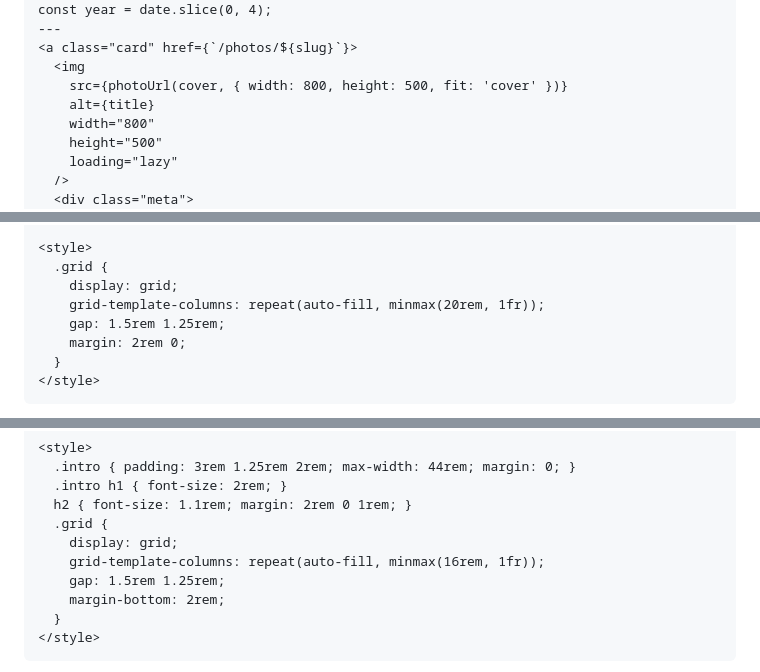
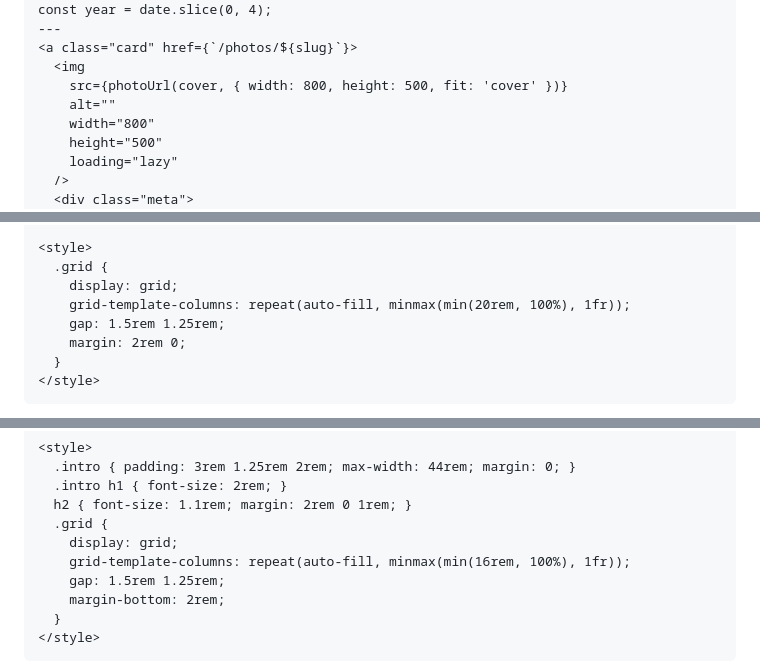
Before and after one commit to dinakartumu/about, a Markdown page: docs/plans/2026-06-11-astro-photo-site-implementation.md, 3 parts joined by grey strips. GitHub-like rendering.

Commit message:
docs: Task 8 review polish in plan (decorative alt, overflow-safe grids)
Co-Authored-By: Claude Fable 5 <noreply@anthropic.com>

```diff
--- a/docs/plans/2026-06-11-astro-photo-site-implementation.md
+++ b/docs/plans/2026-06-11-astro-photo-site-implementation.md
@@ -1080,7 +1080,7 @@ const year = date.slice(0, 4);
 <a class="card" href={`/photos/${slug}`}>
   <img
     src={photoUrl(cover, { width: 800, height: 500, fit: 'cover' })}
-    alt={title}
+    alt=""
     width="800"
     height="500"
     loading="lazy"
@@ -1144,7 +1144,7 @@ const sets = (await getCollection('photosets')).sort((a, b) =>
 <style>
   .grid {
     display: grid;
-    grid-template-columns: repeat(auto-fill, minmax(20rem, 1fr));
+    grid-template-columns: repeat(auto-fill, minmax(min(20rem, 100%), 1fr));
     gap: 1.5rem 1.25rem;
     margin: 2rem 0;
   }
@@ -1503,7 +1503,7 @@ const recent = (await getCollection('photosets'))
   h2 { font-size: 1.1rem; margin: 2rem 0 1rem; }
   .grid {
     display: grid;
-    grid-template-columns: repeat(auto-fill, minmax(16rem, 1fr));
+    grid-template-columns: repeat(auto-fill, minmax(min(16rem, 100%), 1fr));
     gap: 1.5rem 1.25rem;
     margin-bottom: 2rem;
   }
```
